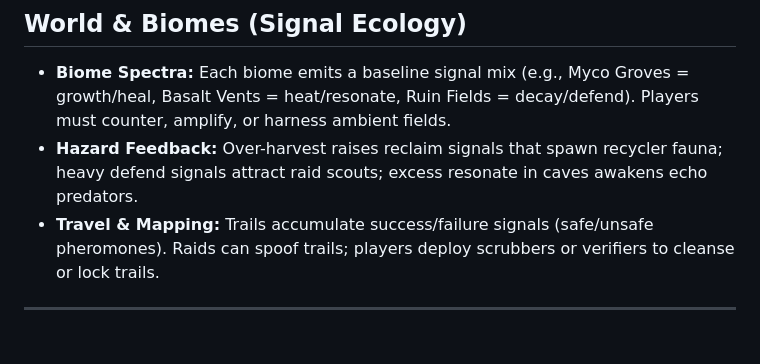
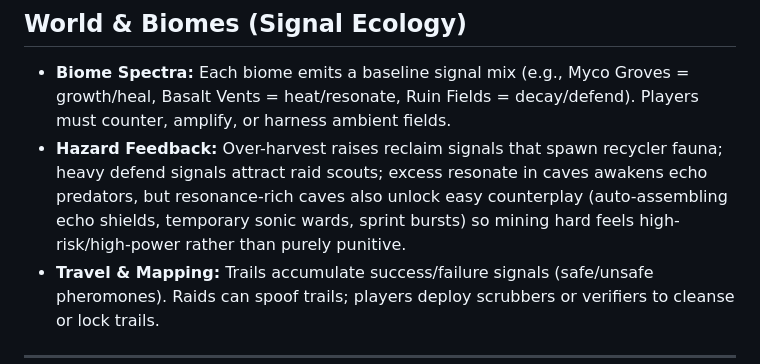
Before and after one commit to stevenrichter16/sim, a Markdown page: docs/stigmergy_sim_plan.md, the part around the change. Drawn GitHub-style; blank space fills up the shorter version.

Commit message:
Add supportive cave resonance counterplay

```diff
--- a/docs/stigmergy_sim_plan.md
+++ b/docs/stigmergy_sim_plan.md
@@ -21,7 +21,7 @@ A deep-dive design for a Necesse-style survival/colony sim fused with Satisfacto
 ---
 ## World & Biomes (Signal Ecology)
 - **Biome Spectra:** Each biome emits a baseline signal mix (e.g., Myco Groves = growth/heal, Basalt Vents = heat/resonate, Ruin Fields = decay/defend). Players must counter, amplify, or harness ambient fields.
-- **Hazard Feedback:** Over-harvest raises reclaim signals that spawn recycler fauna; heavy defend signals attract raid scouts; excess resonate in caves awakens echo predators.
+- **Hazard Feedback:** Over-harvest raises reclaim signals that spawn recycler fauna; heavy defend signals attract raid scouts; excess resonate in caves awakens echo predators, but resonance-rich caves also unlock easy counterplay (auto-assembling echo shields, temporary sonic wards, sprint bursts) so mining hard feels high-risk/high-power rather than purely punitive.
 - **Travel & Mapping:** Trails accumulate success/failure signals (safe/unsafe pheromones). Raids can spoof trails; players deploy scrubbers or verifiers to cleanse or lock trails.
 
 ---
```
